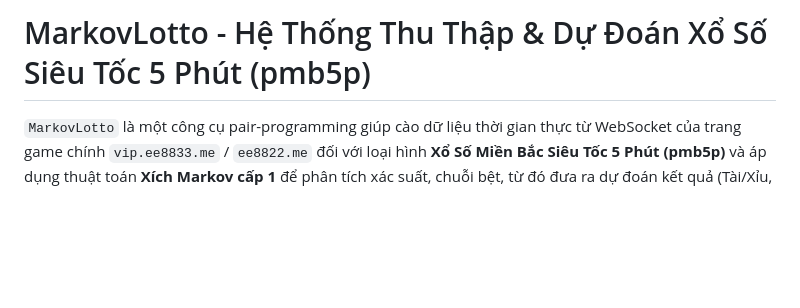
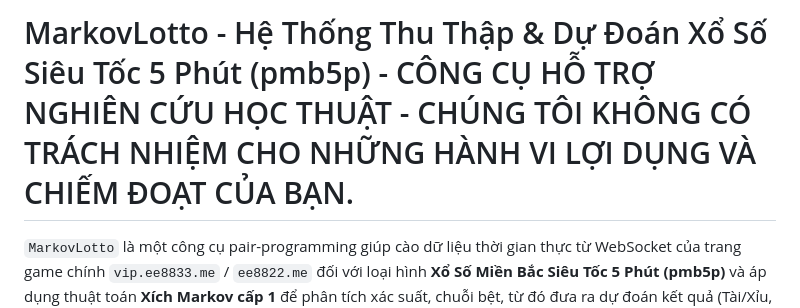
Before and after one commit to lvstants03/MarkovBrain, a Markdown page: README.md, the part around the change. GitHub-like rendering; blank space fills up the shorter version.

```diff
--- a/README.md
+++ b/README.md
@@ -1,4 +1,4 @@
-# MarkovLotto - Hệ Thống Thu Thập & Dự Đoán Xổ Số Siêu Tốc 5 Phút (pmb5p)
+# MarkovLotto - Hệ Thống Thu Thập & Dự Đoán Xổ Số Siêu Tốc 5 Phút (pmb5p) - CÔNG CỤ HỖ TRỢ NGHIÊN CỨU HỌC THUẬT - CHÚNG TÔI KHÔNG CÓ TRÁCH NHIỆM CHO NHỮNG HÀNH VI LỢI DỤNG VÀ CHIẾM ĐOẠT CỦA BẠN.
 
 `MarkovLotto` là một công cụ pair-programming giúp cào dữ liệu thời gian thực từ WebSocket của trang game chính `vip.ee8833.me` / `ee8822.me` đối với loại hình **Xổ Số Miền Bắc Siêu Tốc 5 Phút (pmb5p)** và áp dụng thuật toán **Xích Markov cấp 1** để phân tích xác suất, chuỗi bệt, từ đó đưa ra dự đoán kết quả (Tài/Xỉu, Chẵn/Lẻ) cho kỳ kế tiếp.
 
```
